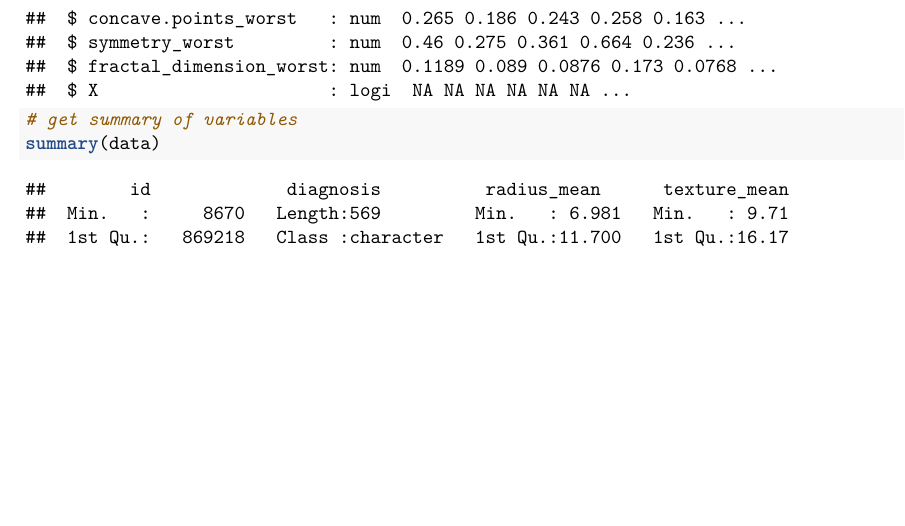
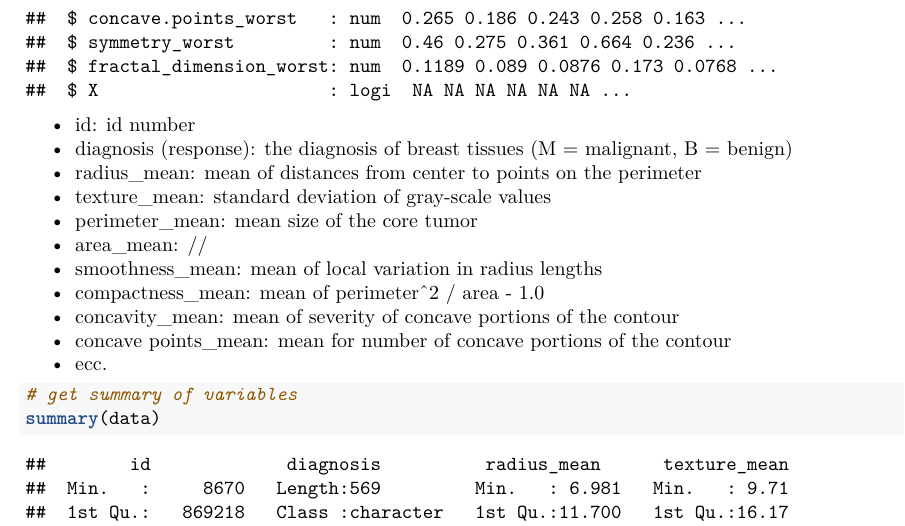
Before and after one commit to sineblia/probability-and-statistics-project, an R Markdown document (project_report.Rmd): part of page 2 of 7 before the commit and part of page 2 of 5 after it, cut so that both start at the same text, the shorter picture padded with empty space. Rendered offline with R 4.5, knitr and Pandoc, then LaTeX, with nearby package versions.

Commit message:
added a list of the variables

````diff
--- a/project_report.Rmd
+++ b/project_report.Rmd
@@ -48,6 +48,18 @@ data <- read.csv("data.csv",
 # get structure of dataset
 str(data)
 ```
+
+- id: id number
+- diagnosis (response): the diagnosis of breast tissues (M = malignant, B = benign)
+- radius_mean: mean of distances from center to points on the perimeter
+- texture_mean: standard deviation of gray-scale values
+- perimeter_mean: mean size of the core tumor
+- area_mean: //
+- smoothness_mean: mean of local variation in radius lengths
+- compactness_mean: mean of perimeter^2 / area - 1.0
+- concavity_mean: mean of severity of concave portions of the contour
+- concave points_mean: mean for number of concave portions of the contour
+- ecc.
 
 ```{r}
 # get summary of variables
````
Also changed, not shown: 1 other file.
